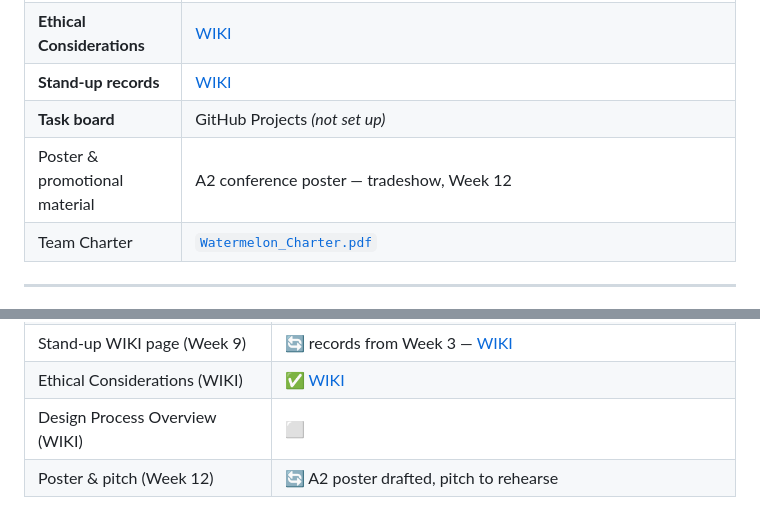
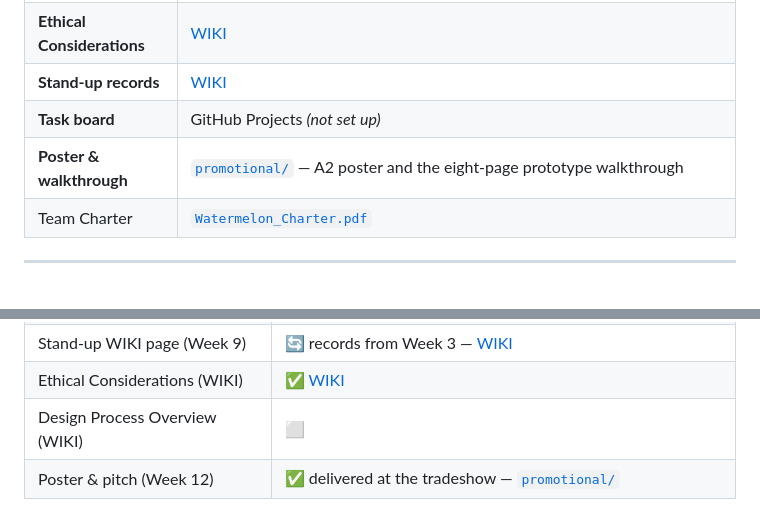
Before and after one commit to XiruWen/DECO3500_group_watermelon, a Markdown page: README.md, 2 parts joined by grey strips. GitHub-like rendering.

Commit message:
Link the tradeshow material from the README

```diff
--- a/README.md
+++ b/README.md
@@ -26,7 +26,7 @@ already happens.
 | **Ethical Considerations** | [WIKI](https://github.com/XiruWen/DECO3500_group_watermelon/wiki/Ethical-Considerations) |
 | **Stand-up records** | [WIKI](https://github.com/XiruWen/DECO3500_group_watermelon/wiki/Stand%E2%80%90up-records) |
 | **Task board** | GitHub Projects *(not set up)* |
-| Poster & promotional material | A2 conference poster — tradeshow, Week 12 |
+| **Poster & walkthrough** | [`promotional/`](promotional/) — A2 poster and the eight-page prototype walkthrough |
 | Team Charter | [`Watermelon_Charter.pdf`](Watermelon_Charter.pdf) |
 
 ---
@@ -146,4 +146,4 @@ the **WIKI**.
 | Stand-up WIKI page (Week 9) | 🔄 records from Week 3 — [WIKI](https://github.com/XiruWen/DECO3500_group_watermelon/wiki/Stand%E2%80%90up-records) |
 | Ethical Considerations (WIKI) | ✅ [WIKI](https://github.com/XiruWen/DECO3500_group_watermelon/wiki/Ethical-Considerations) |
 | Design Process Overview (WIKI) | ⬜ |
-| Poster & pitch (Week 12) | 🔄 A2 poster drafted, pitch to rehearse |
+| Poster & pitch (Week 12) | ✅ delivered at the tradeshow — [`promotional/`](promotional/) |
```
